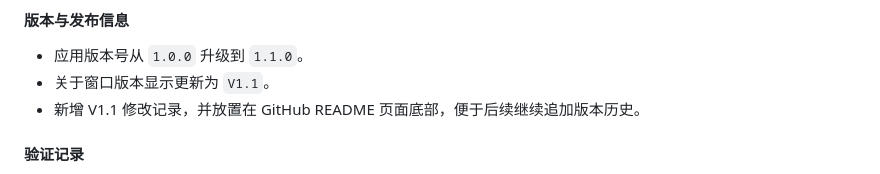
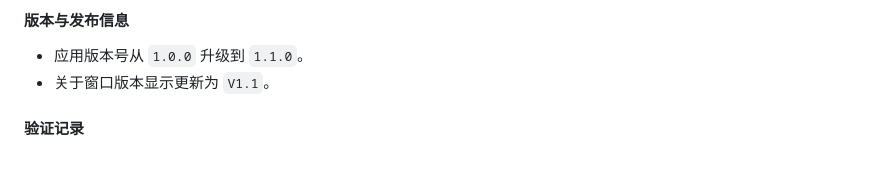
Before and after one commit to GitXueP/RTT_Os_Monitor, a Markdown page: README.md, the part around the change. GitHub-like rendering.

```diff
--- a/README.md
+++ b/README.md
@@ -121,7 +121,6 @@ npm run dist
 
 - 应用版本号从 `1.0.0` 升级到 `1.1.0`。
 - 关于窗口版本显示更新为 `V1.1`。
-- 新增 V1.1 修改记录，并放置在 GitHub README 页面底部，便于后续继续追加版本历史。
 
 #### 验证记录
 
```
